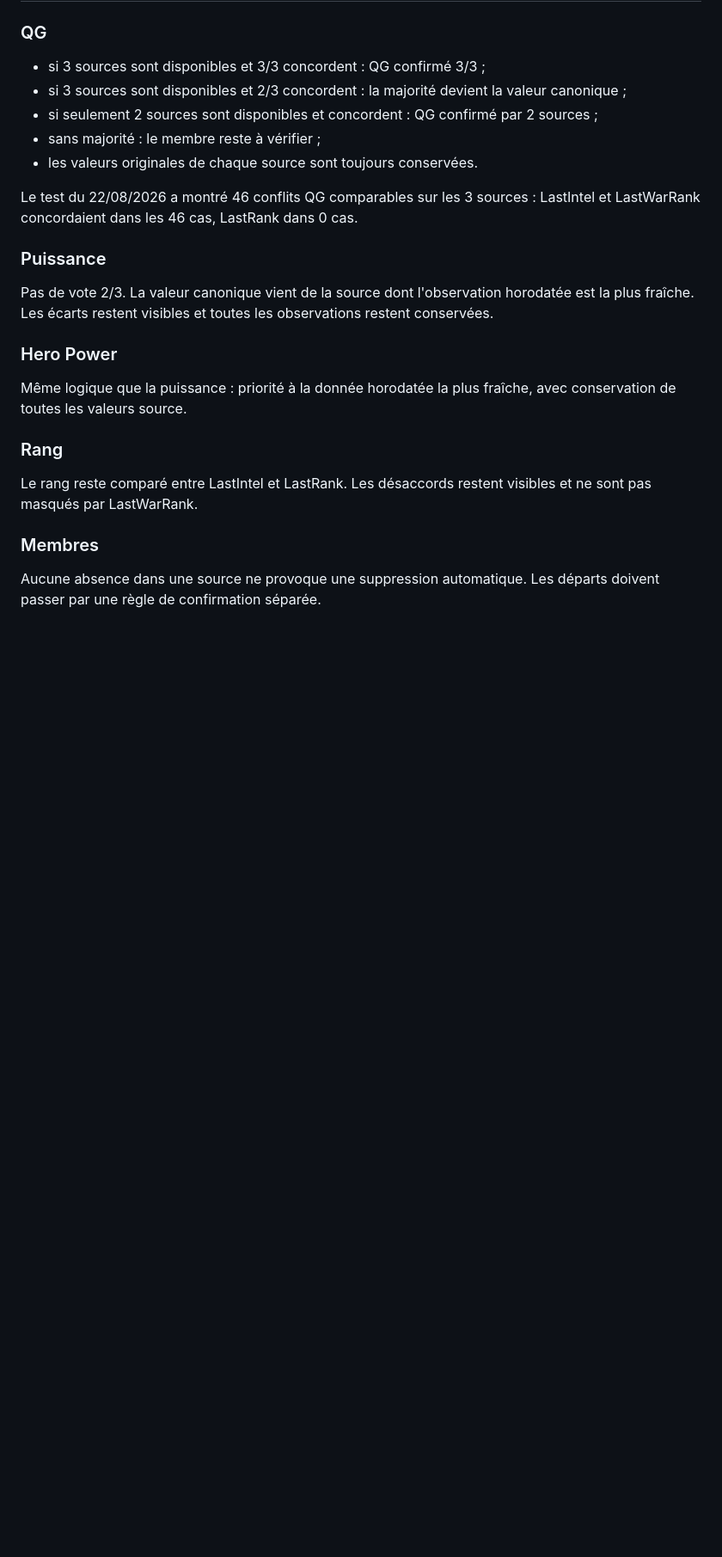
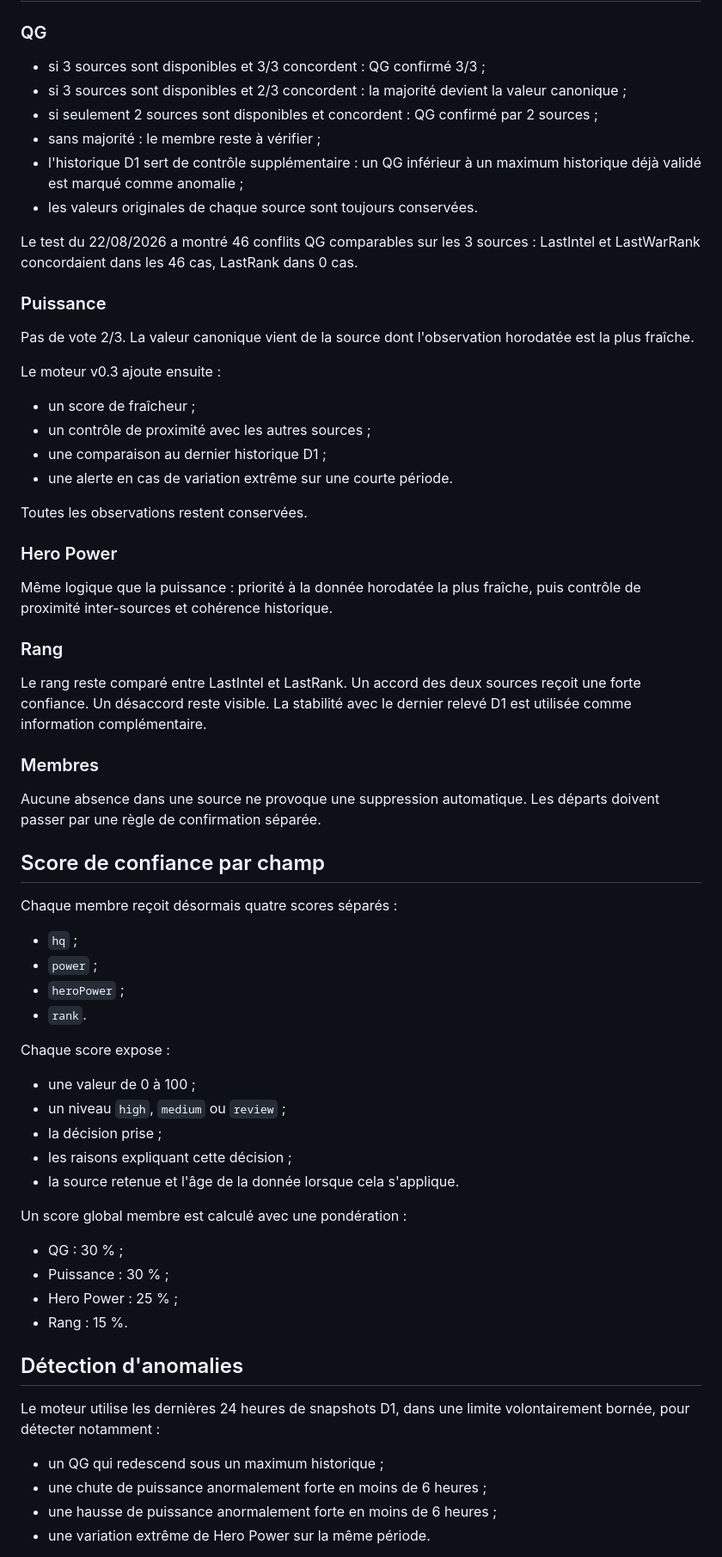
Before and after one commit to 2nhgp6bksm-hue/Gomo-central, a Markdown page: GOMO_CORE.md, the part around one of its changes. Shown at 86% size. Rendered like a GitHub page; blank space fills up the shorter version.

Commit message:
GoMo Core v0.3: documente le moteur de précision

```diff
--- a/GOMO_CORE.md
+++ b/GOMO_CORE.md
@@ -42,22 +44,66 @@ LastWarRank est une source complémentaire : son indisponibilité ne doit pas em
 - si 3 sources sont disponibles et 2/3 concordent : la majorité devient la valeur canonique ;
 - si seulement 2 sources sont disponibles et concordent : QG confirmé par 2 sources ;
 - sans majorité : le membre reste à vérifier ;
+- l'historique D1 sert de contrôle supplémentaire : un QG inférieur à un maximum historique déjà validé est marqué comme anomalie ;
 - les valeurs originales de chaque source sont toujours conservées.
 
 Le test du 22/08/2026 a montré 46 conflits QG comparables sur les 3 sources : LastIntel et LastWarRank concordaient dans les 46 cas, LastRank dans 0 cas.
 
 ### Puissance
 
-Pas de vote 2/3. La valeur canonique vient de la source dont l'observation horodatée est la plus fraîche. Les écarts restent visibles et toutes les observations restent conservées.
+Pas de vote 2/3. La valeur canonique vient de la source dont l'observation horodatée est la plus fraîche.
+
+Le moteur v0.3 ajoute ensuite :
+
+- un score de fraîcheur ;
+- un contrôle de proximité avec les autres sources ;
+- une comparaison au dernier historique D1 ;
+- une alerte en cas de variation extrême sur une courte période.
+
+Toutes les observations restent conservées.
 
 ### Hero Power
 
-Même logique que la puissance : priorité à la donnée horodatée la plus fraîche, avec conservation de toutes les valeurs source.
+Même logique que la puissance : priorité à la donnée horodatée la plus fraîche, puis contrôle de proximité inter-sources et cohérence historique.
 
 ### Rang
 
-Le rang reste comparé entre LastIntel et LastRank. Les désaccords restent visibles et ne sont pas masqués par LastWarRank.
+Le rang reste comparé entre LastIntel et LastRank. Un accord des deux sources reçoit une forte confiance. Un désaccord reste visible. La stabilité avec le dernier relevé D1 est utilisée comme information complémentaire.
 
 ### Membres
 
 Aucune absence dans une source ne provoque une suppression automatique. Les départs doivent passer par une règle de confirmation séparée.
+
+## Score de confiance par champ
+
+Chaque membre reçoit désormais quatre scores séparés :
+
+- `hq` ;
+- `power` ;
+- `heroPower` ;
+- `rank`.
+
+Chaque score expose :
+
+- une valeur de 0 à 100 ;
+- un niveau `high`, `medium` ou `review` ;
+- la décision prise ;
+- les raisons expliquant cette décision ;
+- la source retenue et l'âge de la donnée lorsque cela s'applique.
+
+Un score global membre est calculé avec une pondération :
+
+- QG : 30 % ;
+- Puissance : 30 % ;
+- Hero Power : 25 % ;
+- Rang : 15 %.
+
+## Détection d'anomalies
+
+Le moteur utilise les dernières 24 heures de snapshots D1, dans une limite volontairement bornée, pour détecter notamment :
+
+- un QG qui redescend sous un maximum historique ;
+- une chute de puissance anormalement forte en moins de 6 heures ;
+- une hausse de puissance anormalement forte en moins de 6 heures ;
+- une variation extrême de Hero Power sur la même période.
+
```
Also changed, not shown: other parts of GOMO_CORE.md (+30 -11 lines).
